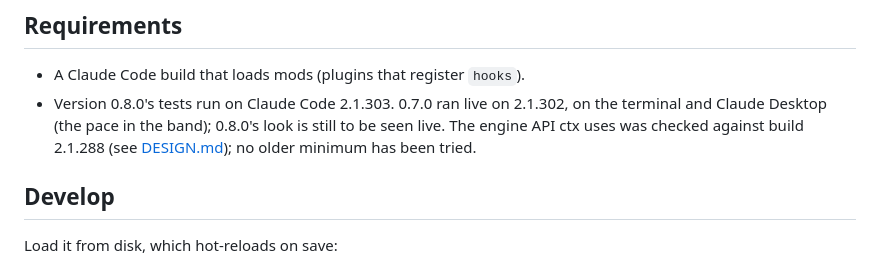
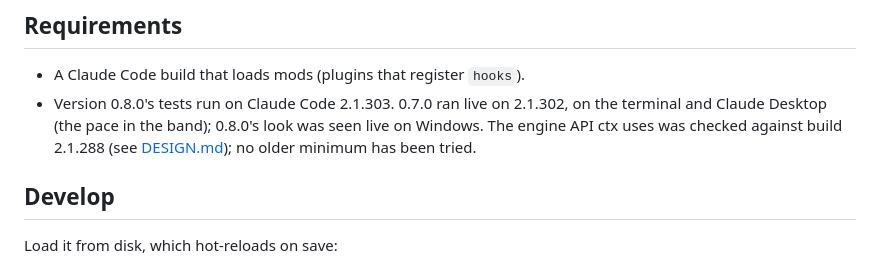
Before and after one commit to afterever/claude-mods, a Markdown page: ctx/README.md, the part around the change. Drawn GitHub-style.

Commit message:
ctx design: the 0.8.0 look seen live on Windows
Co-Authored-By: Claude Opus 5.5 <noreply@anthropic.com>

```diff
--- a/ctx/README.md
+++ b/ctx/README.md
@@ -129,7 +129,7 @@ text there, so pointing at a category still lights its row.
 
 - A Claude Code build that loads mods (plugins that register `hooks`).
 - Version 0.8.0's tests run on Claude Code 2.1.303. 0.7.0 ran live on 2.1.302, on the terminal and
-  Claude Desktop (the pace in the band); 0.8.0's look is still to be seen live. The engine API ctx uses was checked against build 2.1.288 (see
+  Claude Desktop (the pace in the band); 0.8.0's look was seen live on Windows. The engine API ctx uses was checked against build 2.1.288 (see
   [DESIGN.md](./DESIGN.md)); no older minimum has been tried.
 
 ## Develop
```
Also changed, not shown: ctx/DESIGN.md (+1 -1 lines).
